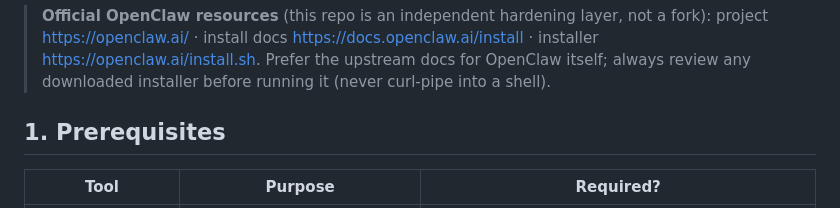
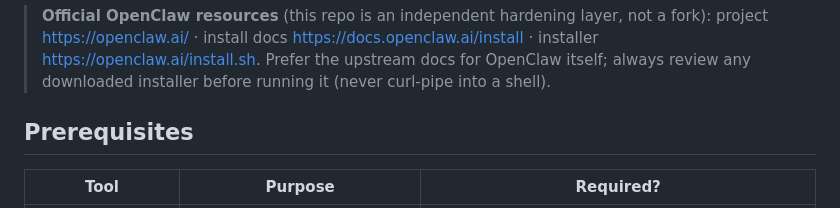
Before and after one commit to cjwelle/localclaw, a Markdown page: docs/QUICK-START-INSTALLATION.md, the part around the change. GitHub-like rendering.

Commit message:
docs: simplify quick-start prerequisites heading

```diff
--- a/docs/QUICK-START-INSTALLATION.md
+++ b/docs/QUICK-START-INSTALLATION.md
@@ -12,7 +12,7 @@
 > Prefer the upstream docs for OpenClaw itself; always review any downloaded
 > installer before running it (never curl-pipe into a shell).
 
-## 1. Prerequisites
+## Prerequisites
 
 | Tool | Purpose | Required? |
 | --- | --- | --- |
```
